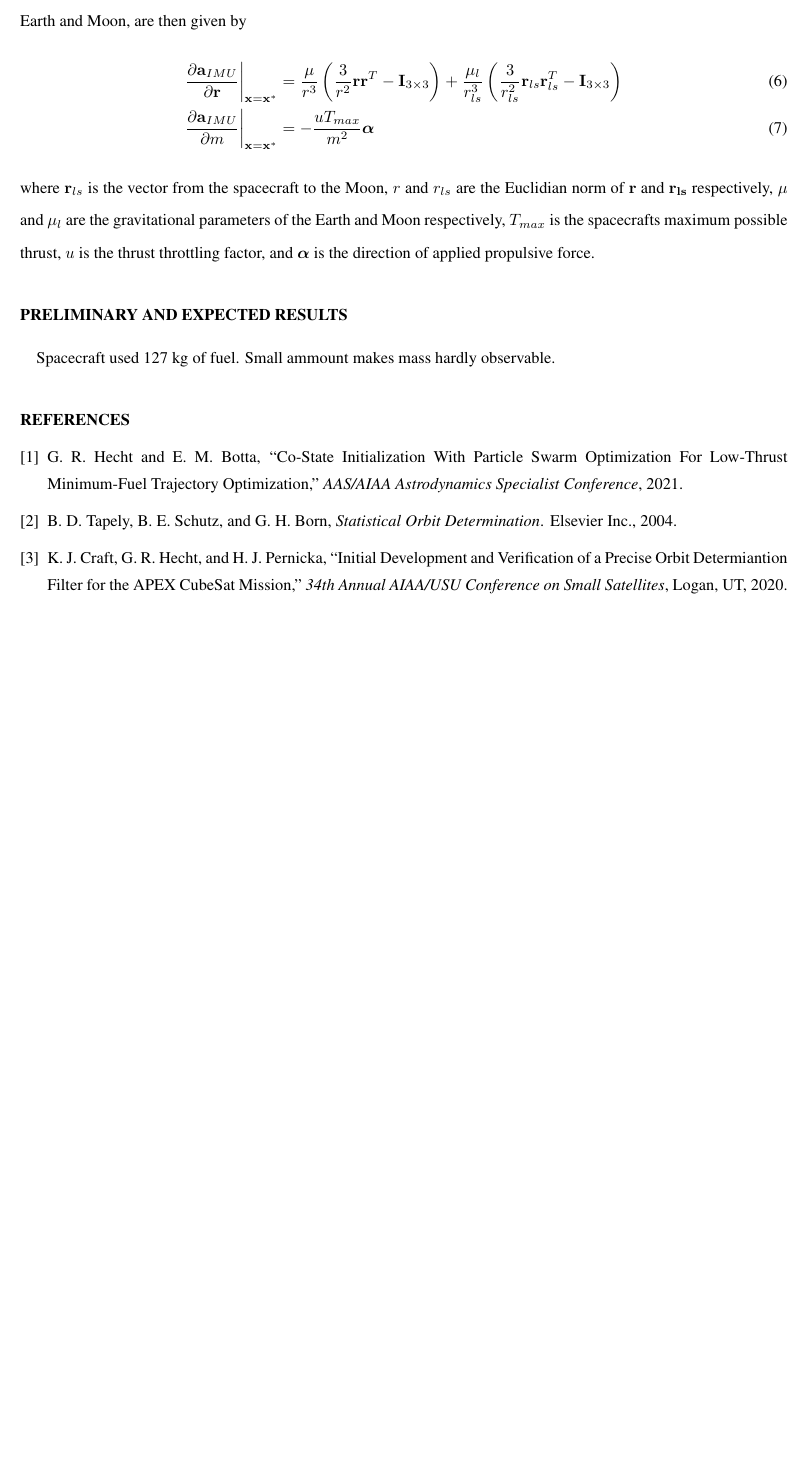
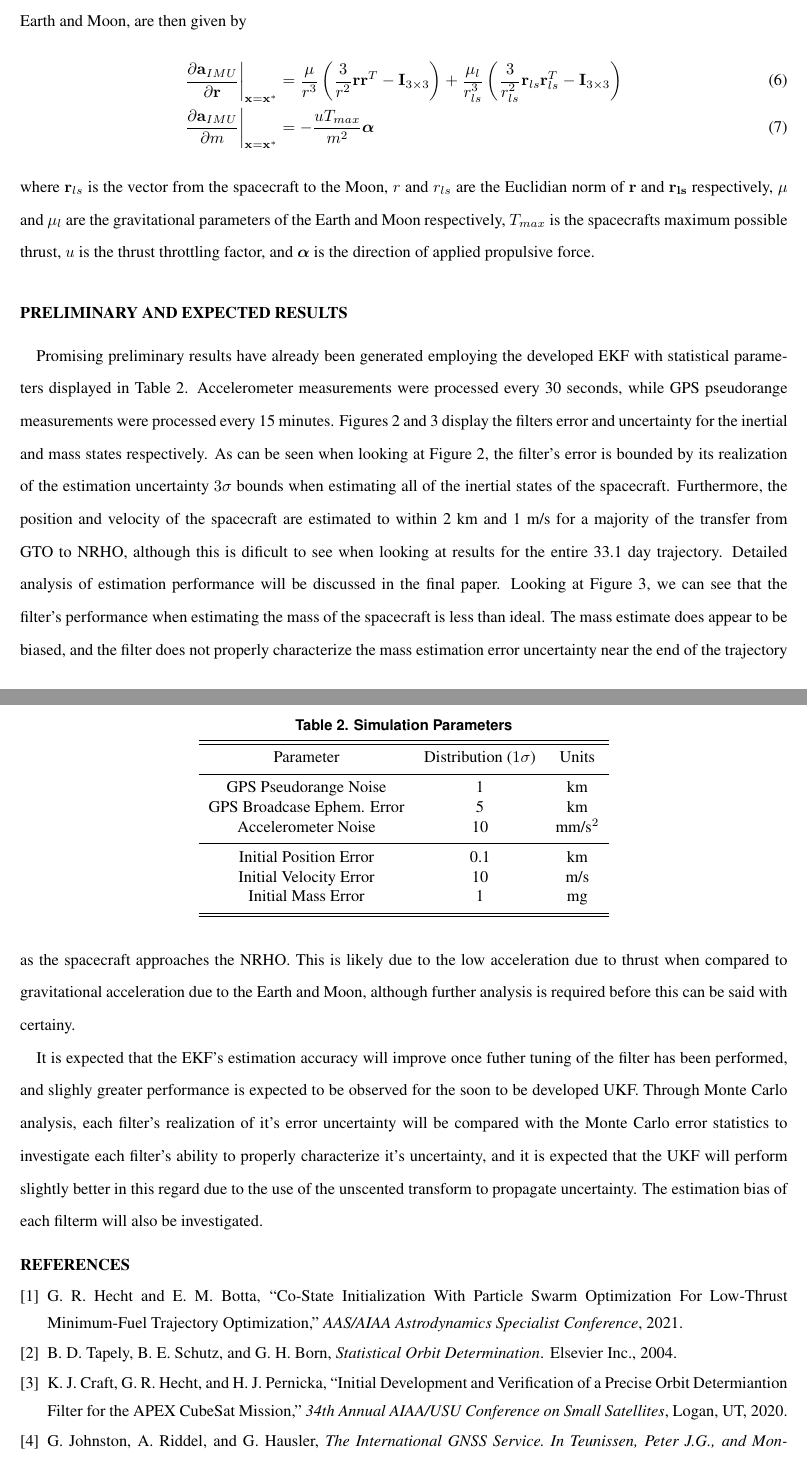
Before and after one commit to GrantHecht/OptimalEstimationProject.jl, a LaTeX document (documents/proposal/proposal.tex): part of page 4 of 6 before the commit and two parts of pages 4 and 5 of 6 after it, the two joined at a grey line, cut so that both start at the same text, the shorter picture padded with empty space. Compiled offline with pdfLaTeX.

Commit message:
Updates to the proposal.

```diff
--- a/documents/proposal/proposal.tex
+++ b/documents/proposal/proposal.tex
@@ -156,6 +144,26 @@ where $\mathbf{a}_k^i$ is the inertial acceleration of the spacecraft at time $t
 where $\mathbf{r}_{ls}$ is the vector from the spacecraft to the Moon, $r$ and $r_{ls}$ are the Euclidian norm of $\mathbf{r}$ and $\mathbf{r_{ls}}$ respectively, $\mu$ and $\mu_l$ are the gravitational parameters of the Earth and Moon respectively, $T_{max}$ is the spacecrafts maximum possible thrust, $u$ is the thrust throttling factor, and $\boldsymbol{\alpha}$ is the direction of applied propulsive force.
 
 \section{Preliminary and Expected Results}
-Spacecraft used 127 kg of fuel. Small ammount makes mass hardly observable.
+Promising preliminary results have already been generated employing the developed EKF with statistical parameters displayed in Table \ref{tab:sim_params}. Accelerometer measurements were processed every 30 seconds, while GPS pseudorange measurements were processed every 15 minutes. Figures \ref{fig:posvel_err} and \ref{fig:mass_err} display the filters error and uncertainty for the inertial and mass states respectively. As can be seen when looking at Figure \ref{fig:posvel_err}, the filter's error is bounded by its realization of the estimation uncertainty $3\sigma$ bounds when estimating all of the inertial states of the spacecraft. Furthermore, the position and velocity of the spacecraft are estimated to within 2 km and 1 m/s for a majority of the transfer from GTO to NRHO, although this is dificult to see when looking at results for the entire 33.1 day trajectory. Detailed analysis of estimation performance will be discussed in the final paper. Looking at Figure \ref{fig:mass_err}, we can see that the filter's performance when estimating the mass of the spacecraft is less than ideal. The mass estimate does appear to be biased, and the filter does not properly characterize the mass estimation error uncertainty near the end of the trajectory as the spacecraft approaches the NRHO. This is likely due to the low acceleration due to thrust when compared to gravitational acceleration due to the Earth and Moon, although further analysis is required before this can be said with certainy.
 
-\begin{figure}[hbt!]
+It is expected that the EKF's estimation accuracy will improve once futher tuning of the filter has been performed, and slighly greater performance is expected to be observed for the soon to be developed UKF. Through Monte Carlo analysis, each filter's realization of it's error uncertainty will be compared with the Monte Carlo error statistics to investigate each filter's ability to properly characterize it's uncertainty, and it is expected that the UKF will perform slightly better in this regard due to the use of the unscented transform to propagate uncertainty. The estimation bias of each filterm will also be investigated.
+
+\begin{table}[]
+	\centering
+	\caption{Simulation Parameters}
+	\label{tab:sim_params}
+	\begin{tabular}{ccc}
+		\hline
+		\hline
+		Parameter             		 & Distribution ($1\sigma$) & Units \\
+		\hline
+		GPS Pseudorange Noise 		 & 1 		    & km            	\\
+		GPS Broadcase Ephem. Error   & 5            & km  				\\
+		Accelerometer Noise          & 10  			& mm/$\text{s}^2$  	\\
+		\hline
+		Initial Position Error       & 0.1  		& km             	\\
+		Initial Velocity Error   	 & 10      		& m/s          		\\
+		Initial Mass Error 			 & 1			& mg 				\\
+		\hline \hline
+	\end{tabular}
+\end{table}
```
Also changed, not shown: documents/proposal/proposal.pdf, documents/proposal/proposal.tex (32 more changed lines), 4 other files.
